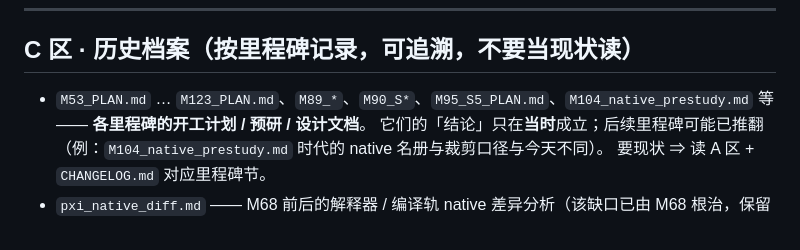
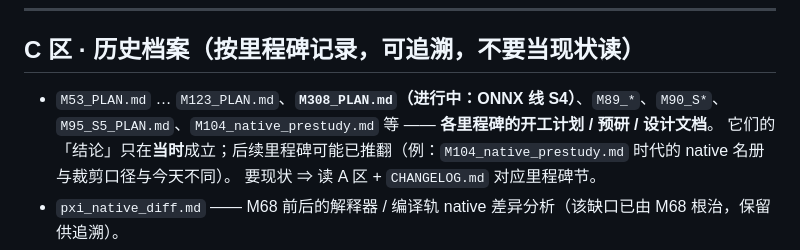
Before and after one commit to NanzhanGroup/PuXian, a Markdown page: docs/README.md, the part around the change. Rendered like a GitHub page.

```diff
--- a/docs/README.md
+++ b/docs/README.md
@@ -96,7 +96,7 @@
 
 ## C 区 · 历史档案（按里程碑记录，可追溯，不要当现状读）
 
-- `M53_PLAN.md` … `M123_PLAN.md`、`M89_*`、`M90_S*`、`M95_S5_PLAN.md`、`M104_native_prestudy.md` 等 —— **各里程碑的开工计划 / 预研 / 设计文档**。
+- `M53_PLAN.md` … `M123_PLAN.md`、**`M308_PLAN.md`（进行中：ONNX 线 S4）**、`M89_*`、`M90_S*`、`M95_S5_PLAN.md`、`M104_native_prestudy.md` 等 —— **各里程碑的开工计划 / 预研 / 设计文档**。
   它们的「结论」只在**当时**成立；后续里程碑可能已推翻（例：`M104_native_prestudy.md` 时代的 native 名册与裁剪口径与今天不同）。
   要现状 ⇒ 读 A 区 + `CHANGELOG.md` 对应里程碑节。
 - `pxi_native_diff.md` —— M68 前后的解释器 / 编译轨 native 差异分析（该缺口已由 M68 根治，保留供追溯）。
```
Also changed, not shown: docs/M308_PLAN.md (added, +140 -0 lines).
